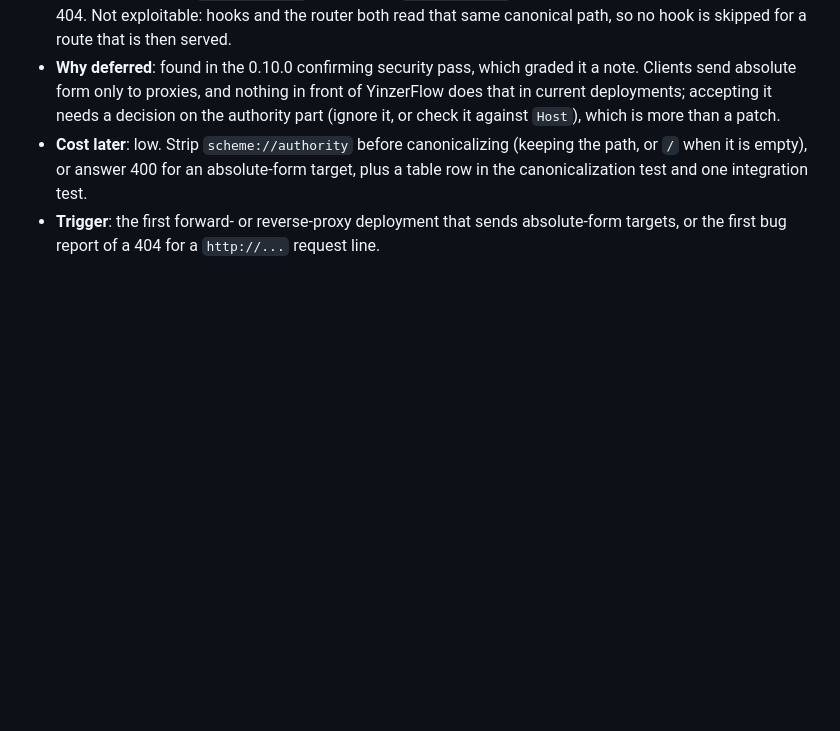
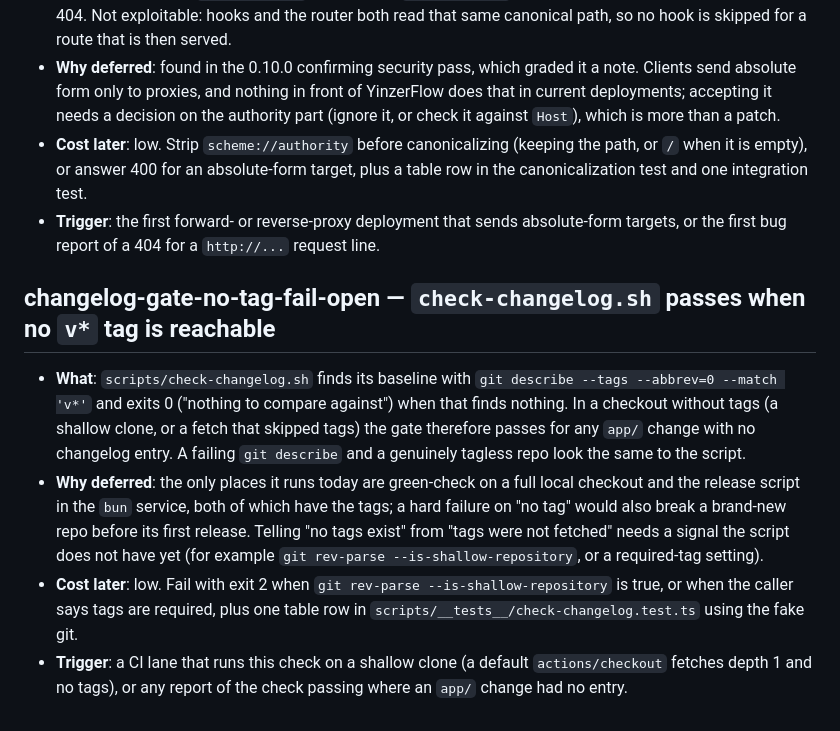
Before and after one commit to yinzers/YinzerFlow, a Markdown page: .claude/plans/parked.md, the part around the change. GitHub-like rendering; blank space fills up the shorter version.

Commit message:
📝 docs(parked): park the check-changelog no-tag fail-open
With no reachable v* tag the check exits 0, so a tag-less shallow clone passes any app/ change without an entry. Parked with what, why, cost and trigger (a CI lane on a shallow clone) instead of failing hard now, because the current callers have tags and a hard failure would break a repo before its first release.

Co-Authored-By: Claude Opus 5.5 <noreply@anthropic.com>

```diff
--- a/.claude/plans/parked.md
+++ b/.claude/plans/parked.md
@@ -288,3 +288,19 @@ before touching the area an entry names.
   or answer 400 for an absolute-form target, plus a table row in the canonicalization test and one integration test.
 - **Trigger**: the first forward- or reverse-proxy deployment that sends absolute-form targets, or the first bug report
   of a 404 for a `http://...` request line.
+
+## changelog-gate-no-tag-fail-open — `check-changelog.sh` passes when no `v*` tag is reachable
+
+- **What**: `scripts/check-changelog.sh` finds its baseline with `git describe --tags --abbrev=0 --match 'v*'`
+  and exits 0 ("nothing to compare against") when that finds nothing. In a checkout without tags (a shallow
+  clone, or a fetch that skipped tags) the gate therefore passes for any `app/` change with no changelog entry.
+  A failing `git describe` and a genuinely tagless repo look the same to the script.
+- **Why deferred**: the only places it runs today are green-check on a full local checkout and the release
+  script in the `bun` service, both of which have the tags; a hard failure on "no tag" would also break a
+  brand-new repo before its first release. Telling "no tags exist" from "tags were not fetched" needs a signal
+  the script does not have yet (for example `git rev-parse --is-shallow-repository`, or a required-tag setting).
+- **Cost later**: low. Fail with exit 2 when `git rev-parse --is-shallow-repository` is true, or when the
+  caller says tags are required, plus one table row in `scripts/__tests__/check-changelog.test.ts` using the
+  fake git.
+- **Trigger**: a CI lane that runs this check on a shallow clone (a default `actions/checkout` fetches depth 1
+  and no tags), or any report of the check passing where an `app/` change had no entry.
```
